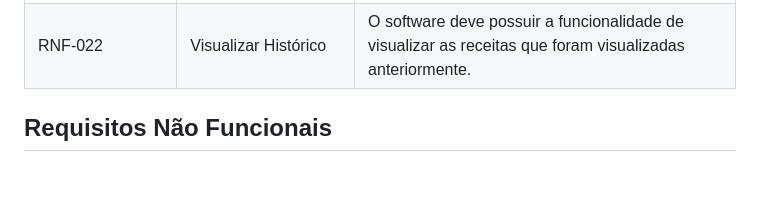
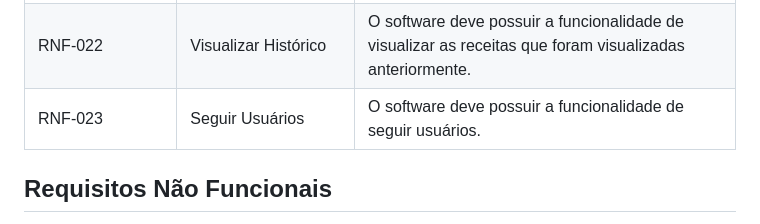
Before and after one commit to JoaoGuerini/F-bricaDeSoftware, a Markdown page: projeto.md, the part around the change. Drawn GitHub-style; blank space fills up the shorter version.

Commit message:
Segundo commit Sobre Requisitos funcionais

```diff
--- a/projeto.md
+++ b/projeto.md
@@ -104,7 +104,7 @@ A tabela a seguir contém a relação dos Requisitos Funcionais elicitados, com
 |RNF-020 |Excluir Conta|O usuário poderá excluir sua conta caso queira.|
 |RNF-021 |Manter Login|O software deve continuar com o login efetuado após a saida do site. |
 |RNF-022 |Visualizar Histórico|O software deve possuir a funcionalidade de visualizar as receitas que foram visualizadas anteriormente.|
-
+|RNF-023 |Seguir Usuários|O software deve possuir a funcionalidade de seguir usuários.|
 
 
 
```
